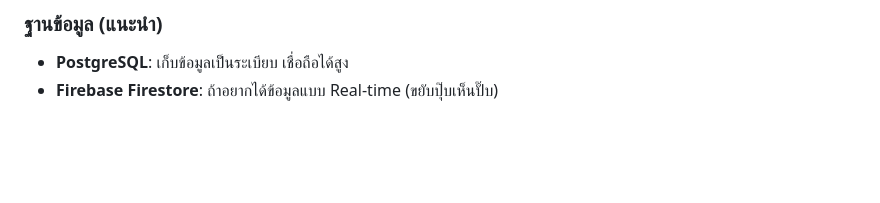
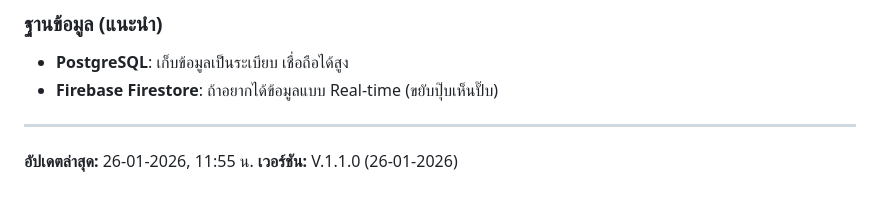
Before and after one commit to 13azukaoab/Bait-Team-Check-in, a Markdown page: task.md, the part around the change. GitHub-like rendering; blank space fills up the shorter version.

```diff
--- a/task.md
+++ b/task.md
@@ -156,3 +156,8 @@
 
 - **PostgreSQL**: เก็บข้อมูลเป็นระเบียบ เชื่อถือได้สูง
 - **Firebase Firestore**: ถ้าอยากได้ข้อมูลแบบ Real-time (ขยับปุ๊บเห็นปั๊บ)
+
+---
+
+**อัปเดตล่าสุด:** 26-01-2026, 11:55 น.
+**เวอร์ชัน:** V.1.1.0 (26-01-2026)
```
Also changed, not shown: copilot-instructions.md (+29 -2 lines).
